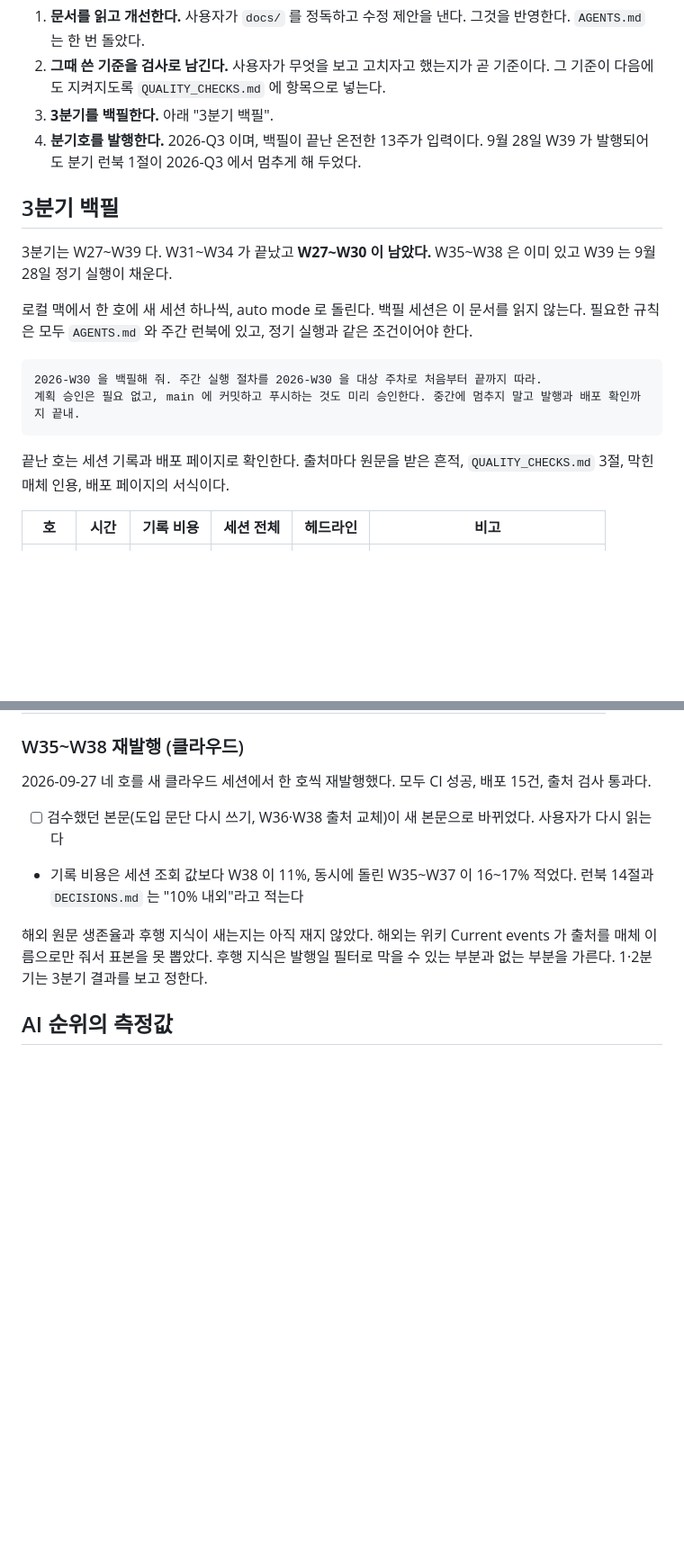
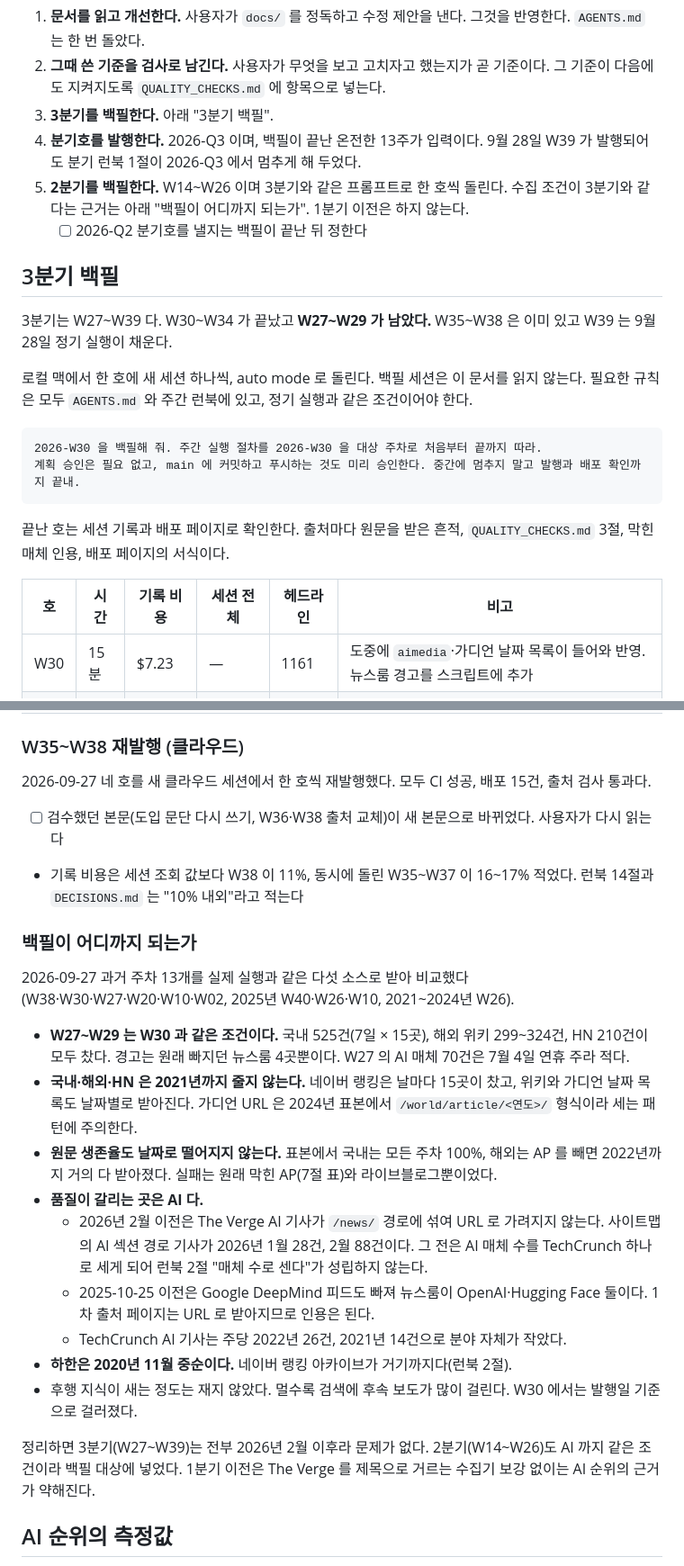
Before and after one commit to yg-moon/ai-weekly-news, a Markdown page: docs/PLAN.md, 2 parts joined by grey strips. Shown at 90% size. GitHub-like rendering; blank space fills up the shorter version.

Commit message:
Plan to backfill Q2 as well, and record how far back backfill holds
Past weeks back to 2021 collect the same domestic, world and HN volume.
AI coverage counting weakens before Feb 2026, when The Verge's AI
articles stop being separable by URL.

Co-Authored-By: Claude Opus 5.5 <noreply@anthropic.com>

```diff
--- a/docs/PLAN.md
+++ b/docs/PLAN.md
@@ -12,10 +12,12 @@
 2. **그때 쓴 기준을 검사로 남긴다.** 사용자가 무엇을 보고 고치자고 했는지가 곧 기준이다. 그 기준이 다음에도 지켜지도록 `QUALITY_CHECKS.md` 에 항목으로 넣는다.
 3. **3분기를 백필한다.** 아래 "3분기 백필".
 4. **분기호를 발행한다.** 2026-Q3 이며, 백필이 끝난 온전한 13주가 입력이다. 9월 28일 W39 가 발행되어도 분기 런북 1절이 2026-Q3 에서 멈추게 해 두었다.
+5. **2분기를 백필한다.** W14~W26 이며 3분기와 같은 프롬프트로 한 호씩 돌린다. 수집 조건이 3분기와 같다는 근거는 아래 "백필이 어디까지 되는가". 1분기 이전은 하지 않는다.
+   - [ ] 2026-Q2 분기호를 낼지는 백필이 끝난 뒤 정한다
 
 ## 3분기 백필
 
-3분기는 W27~W39 다. W31~W34 가 끝났고 **W27~W30 이 남았다.** W35~W38 은 이미 있고 W39 는 9월 28일 정기 실행이 채운다.
+3분기는 W27~W39 다. W30~W34 가 끝났고 **W27~W29 가 남았다.** W35~W38 은 이미 있고 W39 는 9월 28일 정기 실행이 채운다.
 
 로컬 맥에서 한 호에 새 세션 하나씩, auto mode 로 돌린다. 백필 세션은 이 문서를 읽지 않는다. 필요한 규칙은 모두 `AGENTS.md` 와 주간 런북에 있고, 정기 실행과 같은 조건이어야 한다.
 
@@ -28,6 +30,7 @@
 
 | 호 | 시간 | 기록 비용 | 세션 전체 | 헤드라인 | 비고 |
 |---|---|---|---|---|---|
+| W30 | 15분 | $7.23 | — | 1161 | 도중에 `aimedia`·가디언 날짜 목록이 들어와 반영. 뉴스룸 경고를 스크립트에 추가 |
 | W34 | 15분 | $6.26 | $6.72 | 908 | 커밋·푸시에서 승인 대기(전역 `ask`) |
 | W33 | 12분 | $5.78 | $6.18 | 871 | |
 | W32 | 10분 | $4.36 | $4.63 | 862 | 취소선 사고, 고침 |
@@ -40,7 +43,21 @@
 - [ ] 검수했던 본문(도입 문단 다시 쓰기, W36·W38 출처 교체)이 새 본문으로 바뀌었다. 사용자가 다시 읽는다
 - 기록 비용은 세션 조회 값보다 W38 이 11%, 동시에 돌린 W35~W37 이 16~17% 적었다. 런북 14절과 `DECISIONS.md` 는 "10% 내외"라고 적는다
 
-해외 원문 생존율과 후행 지식이 새는지는 아직 재지 않았다. 해외는 위키 Current events 가 출처를 매체 이름으로만 줘서 표본을 못 뽑았다. 후행 지식은 발행일 필터로 막을 수 있는 부분과 없는 부분을 가른다. 1·2분기는 3분기 결과를 보고 정한다.
+### 백필이 어디까지 되는가
+
+2026-09-27 과거 주차 13개를 실제 실행과 같은 다섯 소스로 받아 비교했다(W38·W30·W27·W20·W10·W02, 2025년 W40·W26·W10, 2021~2024년 W26).
+
+- **W27~W29 는 W30 과 같은 조건이다.** 국내 525건(7일 × 15곳), 해외 위키 299~324건, HN 210건이 모두 찼다. 경고는 원래 빠지던 뉴스룸 4곳뿐이다. W27 의 AI 매체 70건은 7월 4일 연휴 주라 적다.
+- **국내·해외·HN 은 2021년까지 줄지 않는다.** 네이버 랭킹은 날마다 15곳이 찼고, 위키와 가디언 날짜 목록도 날짜별로 받아진다. 가디언 URL 은 2024년 표본에서 `/world/article/<연도>/` 형식이라 세는 패턴에 주의한다.
+- **원문 생존율도 날짜로 떨어지지 않는다.** 표본에서 국내는 모든 주차 100%, 해외는 AP 를 빼면 2022년까지 거의 다 받아졌다. 실패는 원래 막힌 AP(7절 표)와 라이브블로그뿐이었다.
+- **품질이 갈리는 곳은 AI 다.**
+  - 2026년 2월 이전은 The Verge AI 기사가 `/news/` 경로에 섞여 URL 로 가려지지 않는다. 사이트맵의 AI 섹션 경로 기사가 2026년 1월 28건, 2월 88건이다. 그 전은 AI 매체 수를 TechCrunch 하나로 세게 되어 런북 2절 "매체 수로 센다"가 성립하지 않는다.
+  - 2025-10-25 이전은 Google DeepMind 피드도 빠져 뉴스룸이 OpenAI·Hugging Face 둘이다. 1차 출처 페이지는 URL 로 받아지므로 인용은 된다.
+  - TechCrunch AI 기사는 주당 2022년 26건, 2021년 14건으로 분야 자체가 작았다.
+- **하한은 2020년 11월 중순이다.** 네이버 랭킹 아카이브가 거기까지다(런북 2절).
+- 후행 지식이 새는 정도는 재지 않았다. 멀수록 검색에 후속 보도가 많이 걸린다. W30 에서는 발행일 기준으로 걸러졌다.
+
+정리하면 3분기(W27~W39)는 전부 2026년 2월 이후라 문제가 없다. 2분기(W14~W26)도 AI 까지 같은 조건이라 백필 대상에 넣었다. 1분기 이전은 The Verge 를 제목으로 거르는 수집기 보강 없이는 AI 순위의 근거가 약해진다.
 
 ## AI 순위의 측정값
 
```
